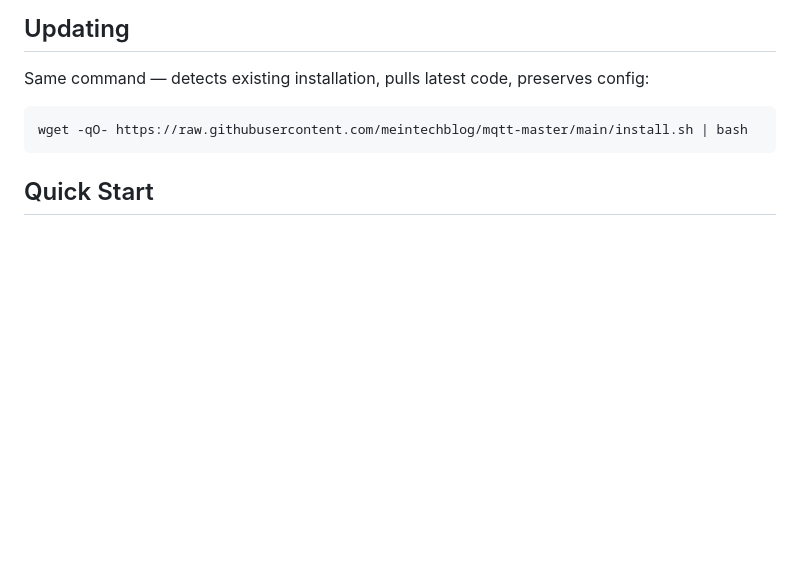
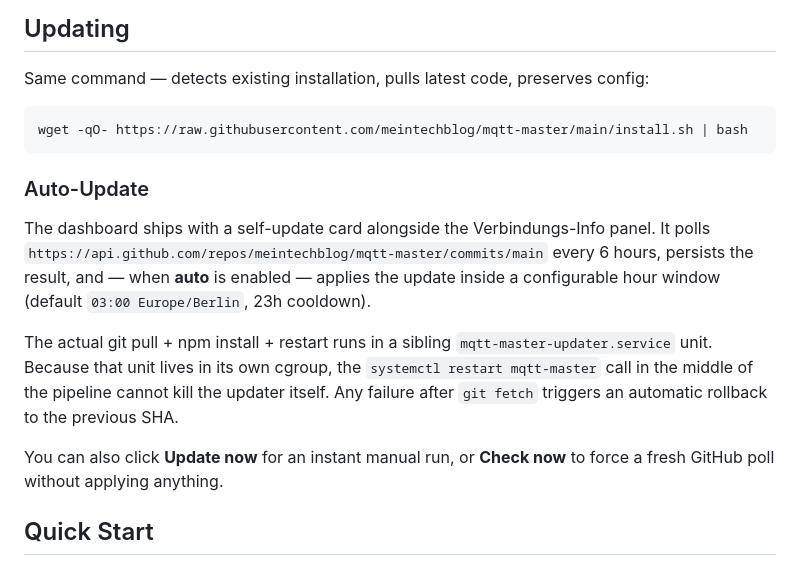
Before and after one commit to meintechblog/mqtt-master, a Markdown page: README.md, the part around the change. Drawn GitHub-style; blank space fills up the shorter version.

Commit message:
docs: describe auto-update card + sibling-unit mechanism in README

````diff
--- a/README.md
+++ b/README.md
@@ -117,6 +117,21 @@ Same command — detects existing installation, pulls latest code, preserves con
 ```bash
 wget -qO- https://raw.githubusercontent.com/meintechblog/mqtt-master/main/install.sh | bash
 ```
+
+### Auto-Update
+
+The dashboard ships with a self-update card alongside the Verbindungs-Info panel. It polls
+`https://api.github.com/repos/meintechblog/mqtt-master/commits/main` every 6 hours, persists the
+result, and — when **auto** is enabled — applies the update inside a configurable hour window
+(default `03:00 Europe/Berlin`, 23h cooldown).
+
+The actual git pull + npm install + restart runs in a sibling
+`mqtt-master-updater.service` unit. Because that unit lives in its own cgroup, the
+`systemctl restart mqtt-master` call in the middle of the pipeline cannot kill the updater
+itself. Any failure after `git fetch` triggers an automatic rollback to the previous SHA.
+
+You can also click **Update now** for an instant manual run, or **Check now** to force a
+fresh GitHub poll without applying anything.
 
 ## Quick Start
 
````
